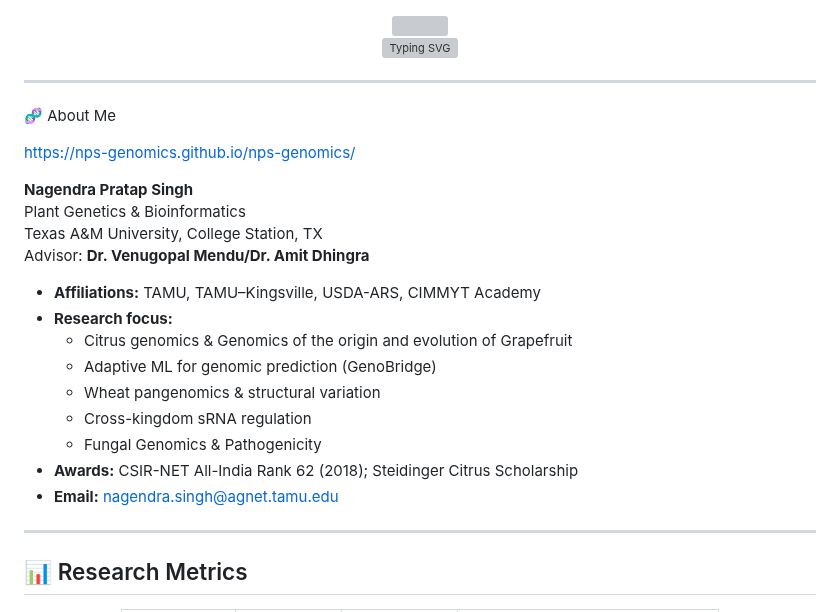
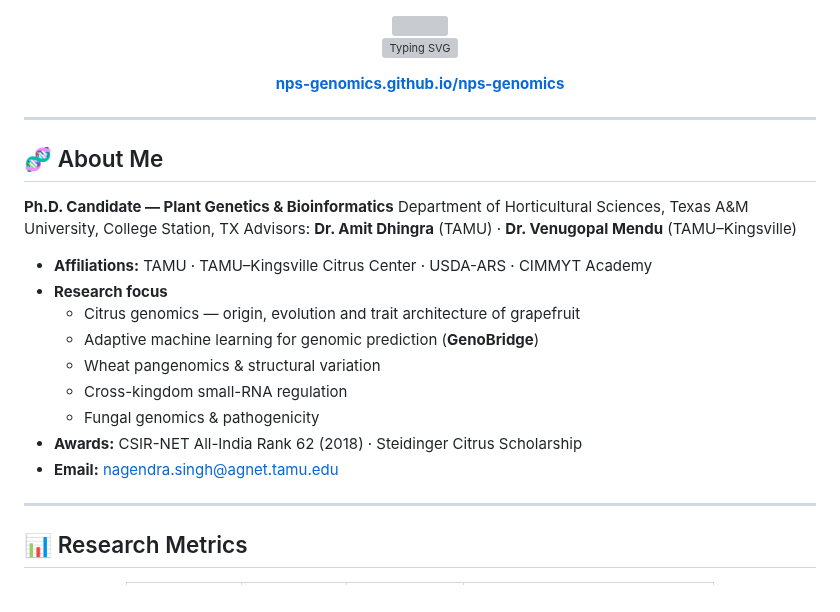
Before and after one commit to nps-genomics/nps-genomics, a Markdown page: README.md, the part around one of its changes. GitHub-like rendering; grey boxes are pictures that could not be loaded.

```diff
--- a/README.md
+++ b/README.md
@@ -4,30 +4,29 @@
 <img src="https://capsule-render.vercel.app/api?type=waving&color=gradient&customColorList=6,11,20&height=200&section=header&text=Nagendra%20Pratap%20Singh&fontSize=40&fontColor=fff&animation=fadeIn&fontAlignY=38&desc=Plant%20Genomics%20%7C%20Bioinformatics%20%7C%20Machine%20Learning&descAlignY=58&descSize=16" width="100%"/>
 
 <!-- Typing animation -->
-[![Typing SVG](https://readme-typing-svg.demolab.com?font=Fira+Code&weight=500&size=18&pause=1000&color=3FB950&center=true&vCenter=true&width=700&lines=Ph.D.+From+%E2%80%94+Texas+A%26M+University%2C+College+Station;Plant+Genetics+%26+Bioinformatics+%F0%9F%8C%BF;Genomic+Prediction+%7C+Pangenomics+%7C+Organellar+Genomics;Developer+of+GenoBridge+ML+Pipeline+%F0%9F%A7%AC)](https://git.io/typing-svg)
+[![Typing SVG](https://readme-typing-svg.demolab.com?font=Fira+Code&weight=500&size=18&pause=1000&color=3FB950&center=true&vCenter=true&width=700&lines=Ph.D.+Candidate+%E2%80%94+Texas+A%26M+University%2C+College+Station;Plant+Genetics+%26+Bioinformatics+%F0%9F%8C%BF;Genomic+Prediction+%7C+Pangenomics+%7C+Organellar+Genomics;Developer+of+GenoBridge+ML+Pipeline+%F0%9F%A7%AC)](https://git.io/typing-svg)
+
+**[nps-genomics.github.io/nps-genomics](https://nps-genomics.github.io/nps-genomics/)**
 
 </div>
 
 ---
-🧬 About Me
 
-https://nps-genomics.github.io/nps-genomics/
+## 🧬 About Me
 
-**Nagendra Pratap Singh**
-Plant Genetics & Bioinformatics
-Texas A&M University, College Station, TX
-Advisor: **Dr. Venugopal Mendu/Dr. Amit Dhingra**
+**Ph.D. Candidate — Plant Genetics & Bioinformatics**
+Department of Horticultural Sciences, Texas A&M University, College Station, TX
+Advisors: **Dr. Amit Dhingra** (TAMU) · **Dr. Venugopal Mendu** (TAMU–Kingsville)
 
-- **Affiliations:** TAMU, TAMU–Kingsville, USDA-ARS, CIMMYT Academy
-- **Research focus:**
-  - Citrus genomics &  Genomics of the origin and evolution of Grapefruit
-  - Adaptive ML for genomic prediction (GenoBridge)
+- **Affiliations:** TAMU · TAMU–Kingsville Citrus Center · USDA-ARS · CIMMYT Academy
+- **Research focus**
+  - Citrus genomics — origin, evolution and trait architecture of grapefruit
+  - Adaptive machine learning for genomic prediction (**GenoBridge**)
   - Wheat pangenomics & structural variation
-  - Cross-kingdom sRNA regulation
-  - Fungal Genomics & Pathogenicity
-- **Awards:** CSIR-NET All-India Rank 62 (2018); Steidinger Citrus Scholarship
+  - Cross-kingdom small-RNA regulation
+  - Fungal genomics & pathogenicity
+- **Awards:** CSIR-NET All-India Rank 62 (2018) · Steidinger Citrus Scholarship
 - **Email:** nagendra.singh@agnet.tamu.edu
-
 
 ---
 
```
Also changed, not shown: other parts of README.md (+55 -31 lines).
